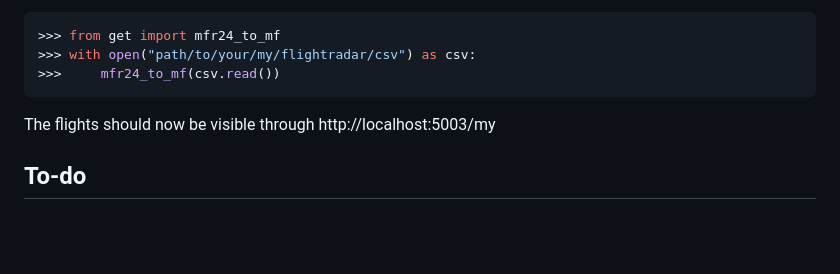
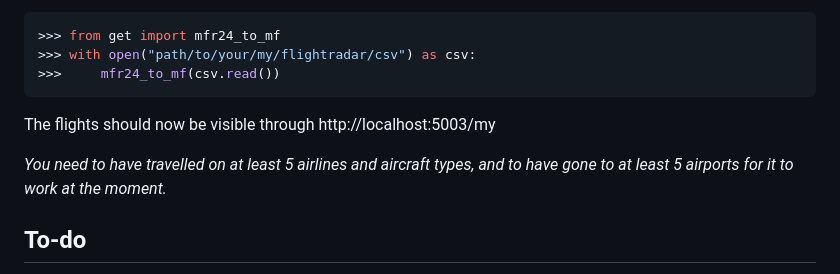
Before and after one commit to jack-jw/flight_tracker, a Markdown page: README.md, the part around the change. Rendered like a GitHub page; blank space fills up the shorter version.

Commit message:
add my flights 5 disclaimer

````diff
--- a/README.md
+++ b/README.md
@@ -53,6 +53,8 @@ in the Python REPL, to see the default settings printed as a dictionary.
 >>>     mfr24_to_mf(csv.read())
 ```
 The flights should now be visible through http://localhost:5003/my
+
+_You need to have travelled on at least 5 airlines and aircraft types, and to have gone to at least 5 airports for it to work at the moment._
 
 ## To-do
 * Make web interface (using opensky api demo json files for testing)
````
